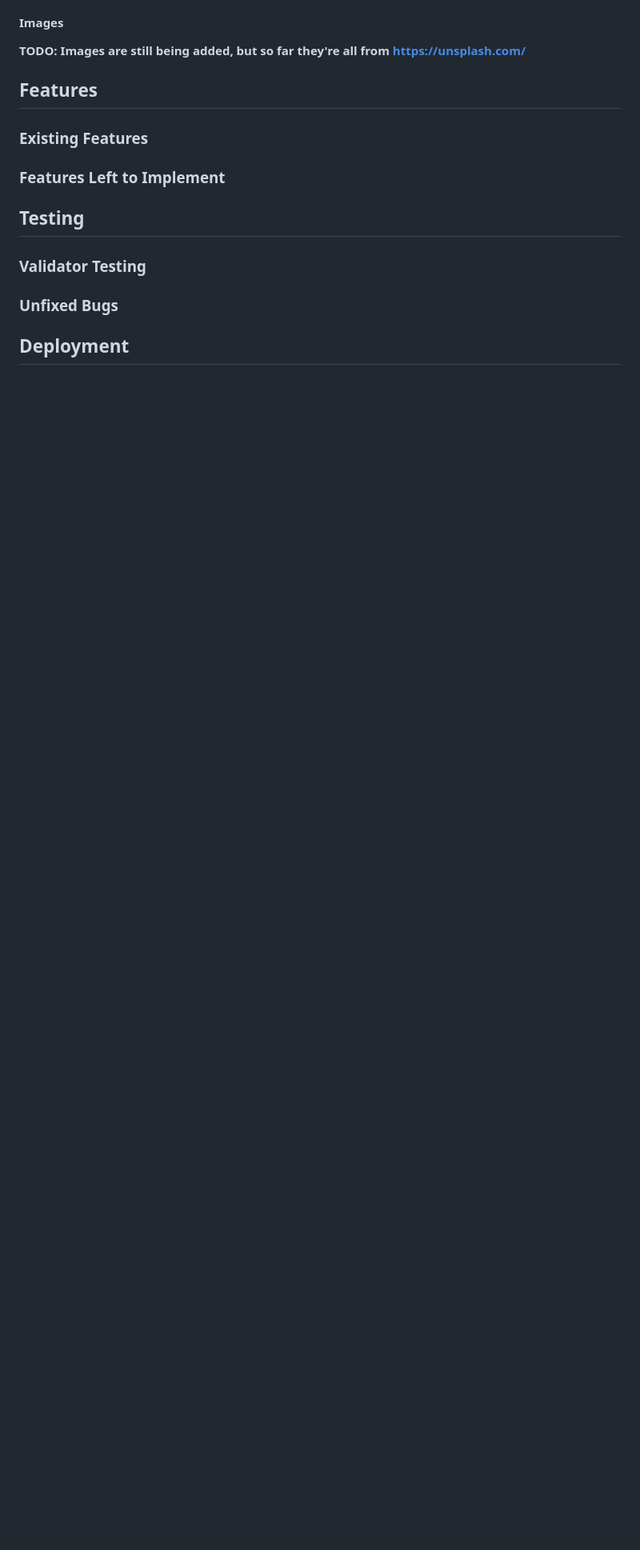
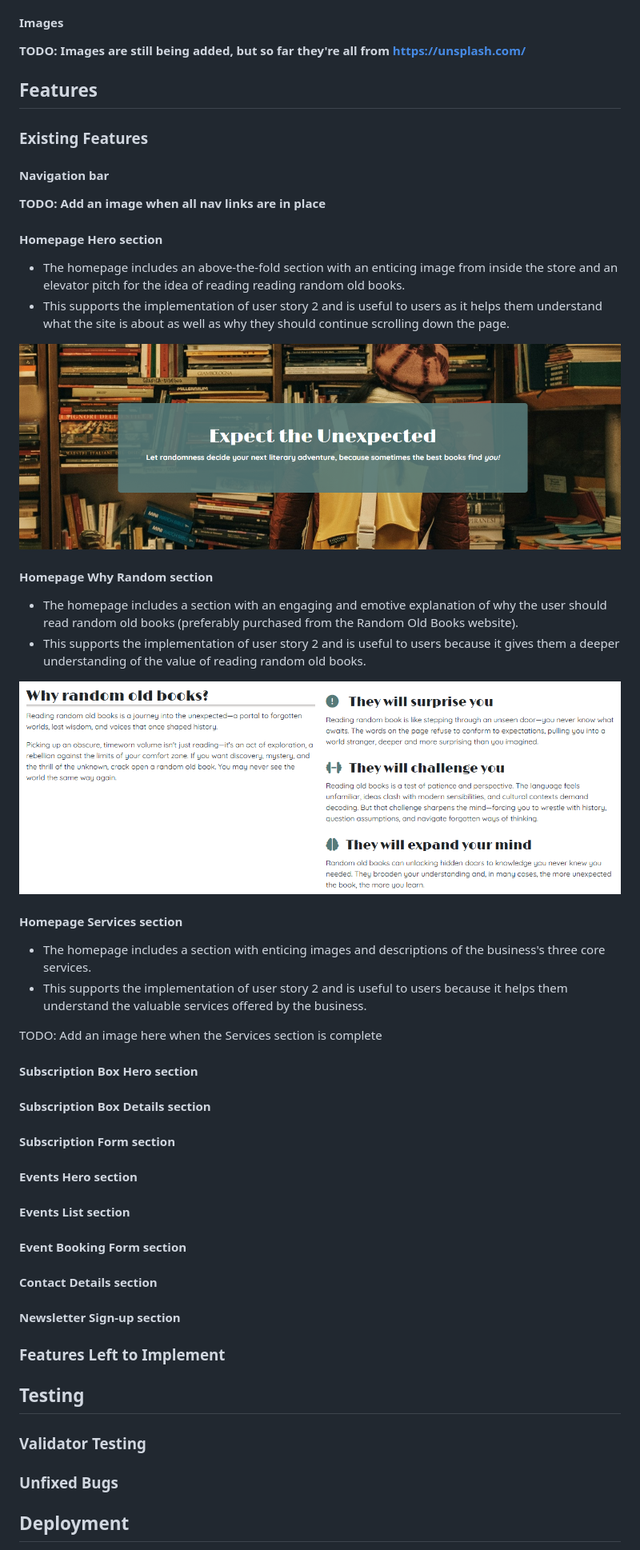
Before and after one commit to John-Kingham/random-old-books, a Markdown page: README.md, the part around the change printed below. Shown: that part at 80% size. Rendered like a GitHub page; pictures changed too: assets/images/homepage-hero-for-readme.png (added), assets/images/homepage-why-random-for-readme.png (added); blank space fills up the shorter version.

```diff
--- a/README.md
+++ b/README.md
@@ -136,6 +131,47 @@ THe site uses two custom fonts from [Google Fonts](https://fonts.google.com/):
 
 ### Existing Features
 
+#### Navigation bar
+
+**TODO: Add an image when all nav links are in place**
+
+#### Homepage Hero section
+
+- The homepage includes an above-the-fold section with an enticing image from inside the store and an elevator pitch for the idea of reading reading random old books.
+- This supports the implementation of user story 2 and is useful to users as it helps them understand what the site is about as well as why they should continue scrolling down the page.
+
+![Homepage Hero section](/assets/images/homepage-hero-for-readme.png)
+
+#### Homepage Why Random section
+
+- The homepage includes a section with an engaging and emotive explanation of why the user should read random old books (preferably purchased from the Random Old Books website).
+- This supports the implementation of user story 2 and is useful to users because it gives them a deeper understanding of the value of reading random old books.
+
+![Homepage Why Random section](/assets/images/homepage-why-random-for-readme.png)
+
+#### Homepage Services section
+
+- The homepage includes a section with enticing images and descriptions of the business's three core services.
+- This supports the implementation of user story 2 and is useful to users because it helps them understand the valuable services offered by the business.
+
+TODO: Add an image here when the Services section is complete
+
+#### Subscription Box Hero section
+
+#### Subscription Box Details section
+
+#### Subscription Form section
+
+#### Events Hero section
+
+#### Events List section
+
+#### Event Booking Form section
+
+#### Contact Details section
+
+#### Newsletter Sign-up section
+
 ### Features Left to Implement
 
 ## Testing
```
Also changed, not shown: other parts of README.md (+27 -15 lines).
